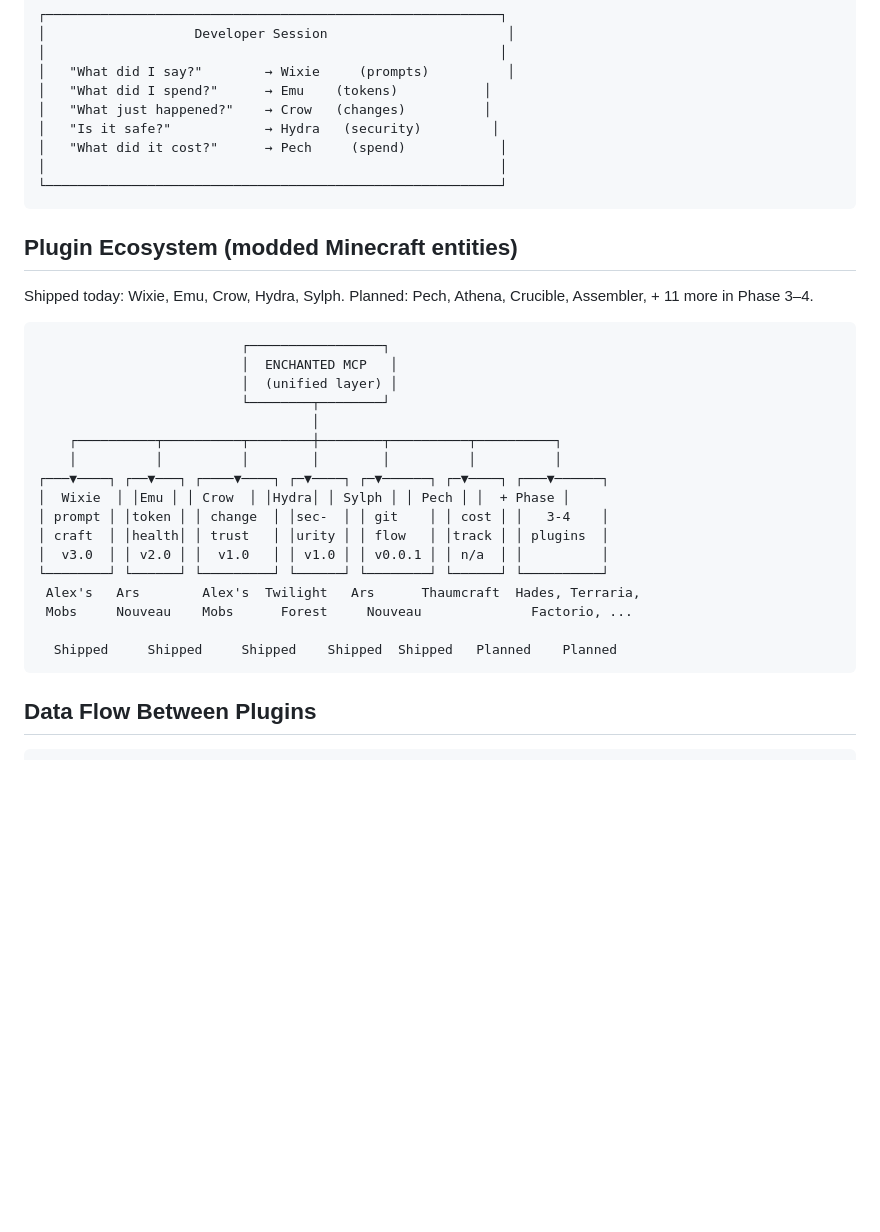
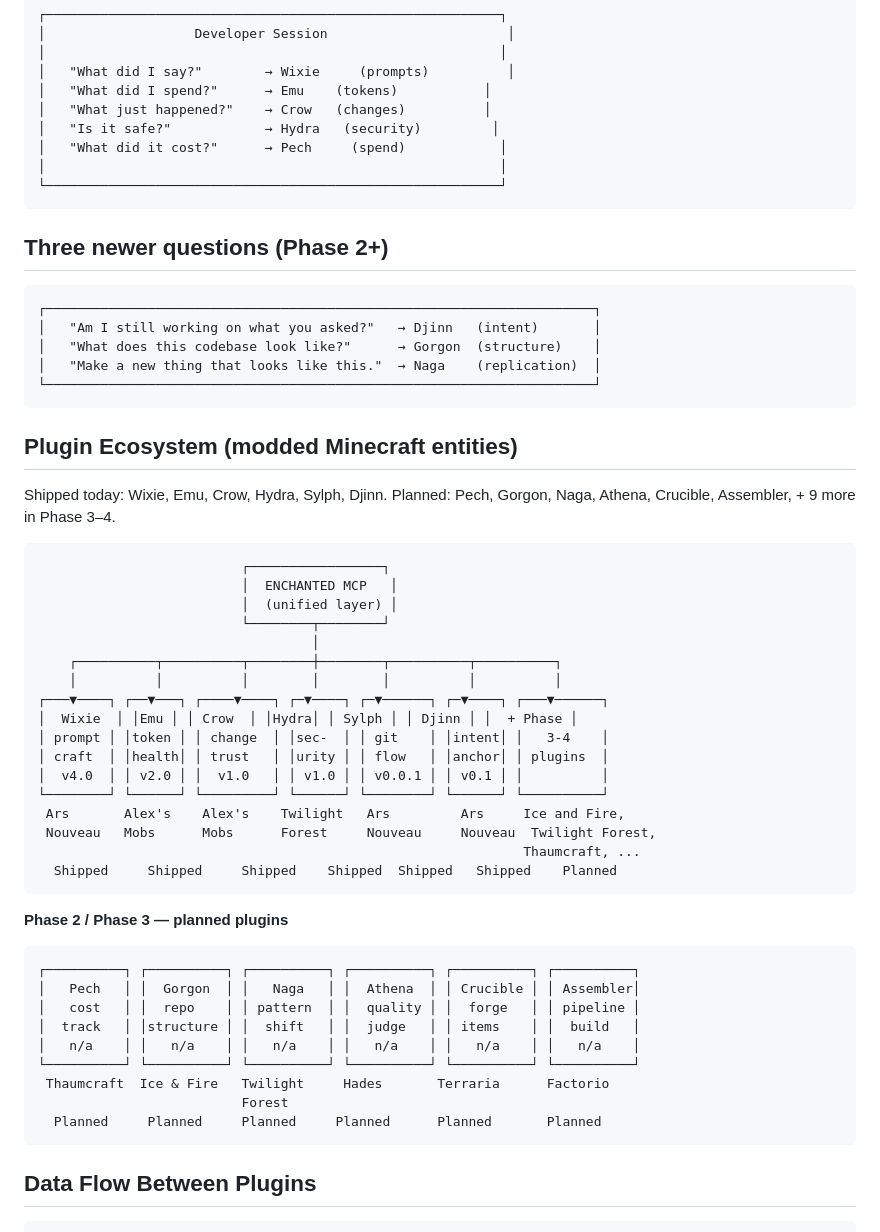
Before and after one commit to enchanted-plugins/djinn, a Markdown page: docs/ecosystem.md, the part around one of its changes. Rendered like a GitHub page; blank space fills up the shorter version.

````diff
--- a/docs/ecosystem.md
+++ b/docs/ecosystem.md
@@ -17,9 +17,19 @@ Every developer asks these during an AI-assisted session. Each question maps to
 └──────────────────────────────────────────────────────────┘
 ```
 
+## Three newer questions (Phase 2+)
+
+```
+┌──────────────────────────────────────────────────────────────────────┐
+│   "Am I still working on what you asked?"   → Djinn   (intent)       │
+│   "What does this codebase look like?"      → Gorgon  (structure)    │
+│   "Make a new thing that looks like this."  → Naga    (replication)  │
+└──────────────────────────────────────────────────────────────────────┘
+```
+
 ## Plugin Ecosystem (modded Minecraft entities)
 
-Shipped today: Wixie, Emu, Crow, Hydra, Sylph. Planned: Pech, Athena, Crucible, Assembler, + 11 more in Phase 3–4.
+Shipped today: Wixie, Emu, Crow, Hydra, Sylph, Djinn. Planned: Pech, Gorgon, Naga, Athena, Crucible, Assembler, + 9 more in Phase 3–4.
 
 ```
                           ┌─────────────────┐
@@ -30,15 +40,29 @@ Shipped today: Wixie, Emu, Crow, Hydra, Sylph. Planned: Pech, Athena, Crucible,
     ┌──────────┬──────────┬────────┼────────┬──────────┬──────────┐
     │          │          │        │        │          │          │
 ┌───▼────┐ ┌──▼───┐ ┌────▼────┐ ┌─▼────┐ ┌─▼──────┐ ┌─▼────┐ ┌───▼──────┐
-│  Wixie  │ │Emu │ │ Crow  │ │Hydra│ │ Sylph │ │ Pech │ │  + Phase │
-│ prompt │ │token │ │ change  │ │sec-  │ │ git    │ │ cost │ │   3-4    │
-│ craft  │ │health│ │ trust   │ │urity │ │ flow   │ │track │ │ plugins  │
-│  v3.0  │ │ v2.0 │ │  v1.0   │ │ v1.0 │ │ v0.0.1 │ │ n/a  │ │          │
+│  Wixie  │ │Emu │ │ Crow  │ │Hydra│ │ Sylph │ │ Djinn │ │  + Phase │
+│ prompt │ │token │ │ change  │ │sec-  │ │ git    │ │intent│ │   3-4    │
+│ craft  │ │health│ │ trust   │ │urity │ │ flow   │ │anchor│ │ plugins  │
+│  v4.0  │ │ v2.0 │ │  v1.0   │ │ v1.0 │ │ v0.0.1 │ │ v0.1 │ │          │
 └────────┘ └──────┘ └─────────┘ └──────┘ └────────┘ └──────┘ └──────────┘
- Alex's   Ars        Alex's  Twilight   Ars      Thaumcraft  Hades, Terraria,
- Mobs     Nouveau    Mobs      Forest     Nouveau              Factorio, ...
+ Ars       Alex's    Alex's    Twilight   Ars         Ars     Ice and Fire,
+ Nouveau   Mobs      Mobs      Forest     Nouveau     Nouveau  Twilight Forest,
+                                                              Thaumcraft, ...
+  Shipped     Shipped     Shipped    Shipped  Shipped   Shipped    Planned
+```
 
-  Shipped     Shipped     Shipped    Shipped  Shipped   Planned    Planned
+**Phase 2 / Phase 3 — planned plugins**
+
+```
+┌──────────┐ ┌──────────┐ ┌──────────┐ ┌──────────┐ ┌──────────┐ ┌──────────┐
+│   Pech   │ │  Gorgon  │ │   Naga   │ │  Athena  │ │ Crucible │ │ Assembler│
+│   cost   │ │  repo    │ │ pattern  │ │  quality │ │  forge   │ │ pipeline │
+│  track   │ │structure │ │  shift   │ │  judge   │ │ items    │ │  build   │
+│   n/a    │ │   n/a    │ │   n/a    │ │   n/a    │ │   n/a    │ │   n/a    │
+└──────────┘ └──────────┘ └──────────┘ └──────────┘ └──────────┘ └──────────┘
+ Thaumcraft  Ice & Fire   Twilight     Hades       Terraria      Factorio
+                          Forest
+  Planned     Planned     Planned     Planned      Planned       Planned
 ```
 
 ## Data Flow Between Plugins
````
Also changed, not shown: other parts of docs/ecosystem.md (+36 -18 lines).
